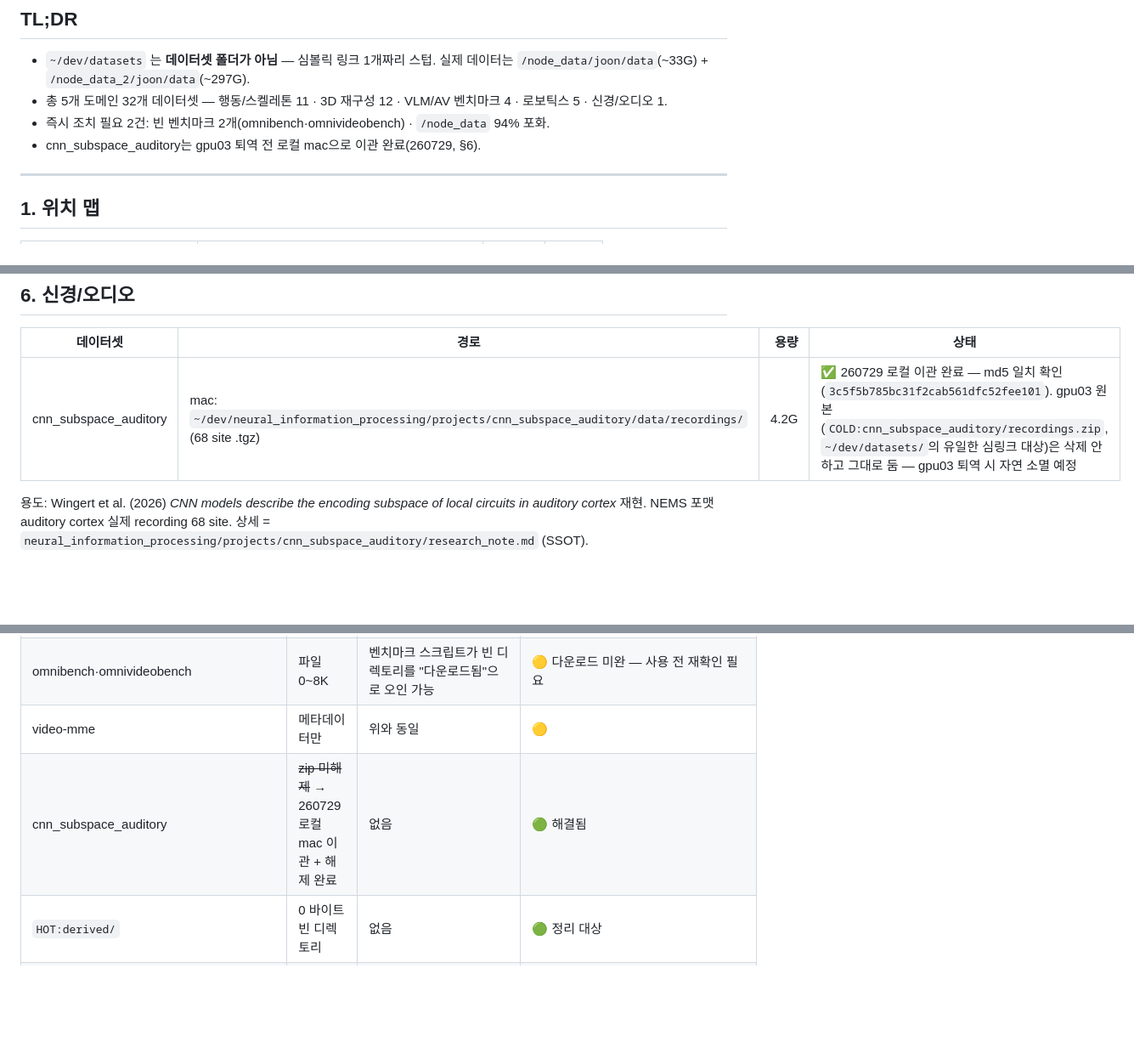
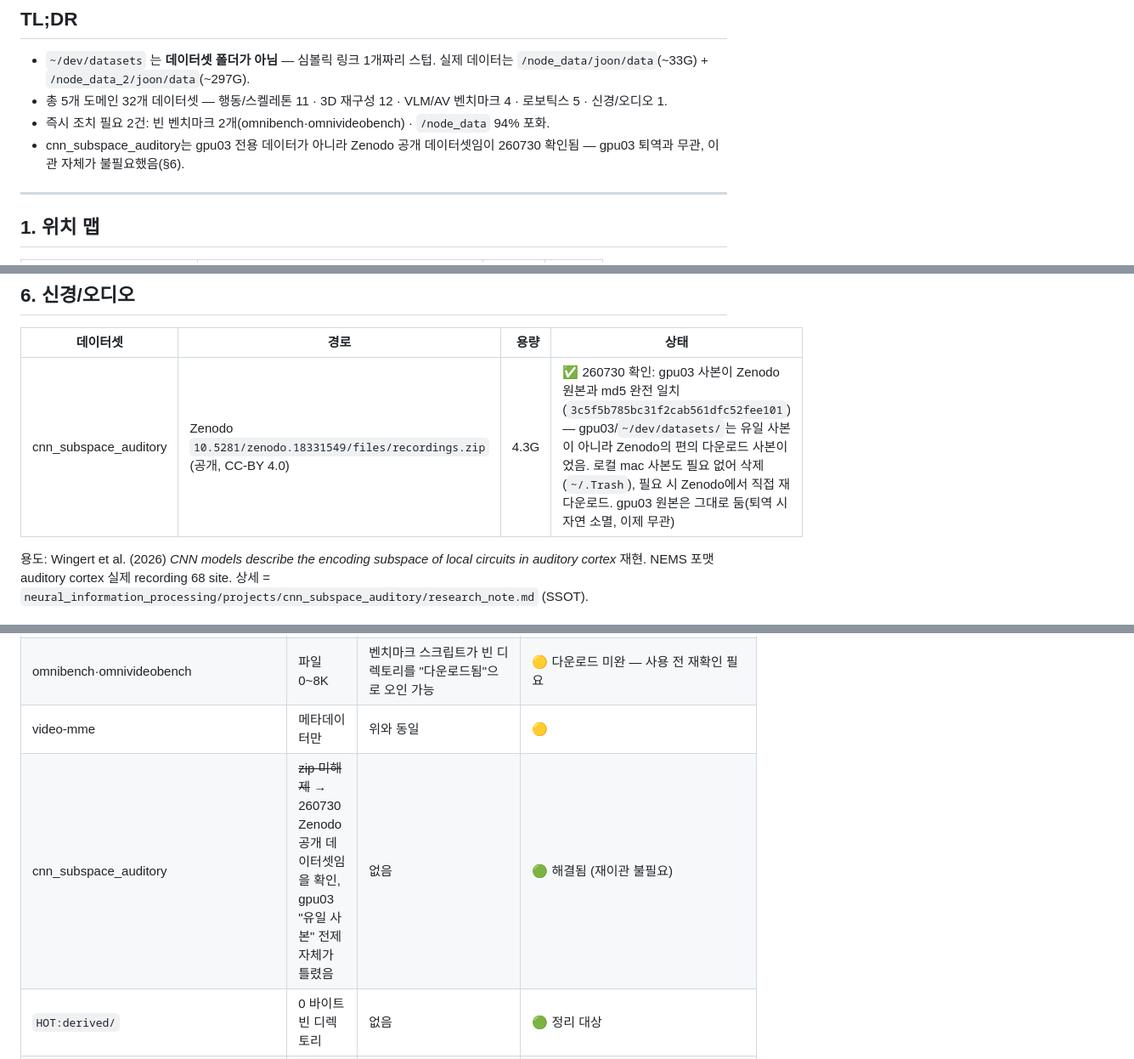
Before and after one commit to kafkapple/behavior-lab, a Markdown page: docs/dev/DATASETS.md, 3 parts joined by grey strips. Shown at 85% size. Rendered like a GitHub page; blank space fills up the shorter version.

Commit message:
Correct cnn_subspace_auditory: it's a public Zenodo dataset, not gpu03-unique
260730 /fact --deep verification found the raw recordings.zip is permanently
hosted on Zenodo (DOI 10.5281/zenodo.18331549, CC-BY 4.0) with md5 matching
the gpu03 copy exactly. The prior entry treated gpu03 as the last remaining
copy and recommended local migration; that premise was wrong. Local mac copy
removed as redundant; gpu03's copy is left in place but is no longer
load-bearing for data preservation.

Co-Authored-By: Claude Sonnet 5 <noreply@anthropic.com>

```diff
--- a/docs/dev/DATASETS.md
+++ b/docs/dev/DATASETS.md
@@ -10,7 +10,7 @@
 - `~/dev/datasets` 는 **데이터셋 폴더가 아님** — 심볼릭 링크 1개짜리 스텁. 실제 데이터는 `/node_data/joon/data`(~33G) + `/node_data_2/joon/data`(~297G).
 - 총 5개 도메인 32개 데이터셋 — 행동/스켈레톤 11 · 3D 재구성 12 · VLM/AV 벤치마크 4 · 로보틱스 5 · 신경/오디오 1.
 - 즉시 조치 필요 2건: 빈 벤치마크 2개(omnibench·omnivideobench) · `/node_data` 94% 포화.
-- cnn_subspace_auditory는 gpu03 퇴역 전 로컬 mac으로 이관 완료(260729, §6).
+- cnn_subspace_auditory는 gpu03 전용 데이터가 아니라 Zenodo 공개 데이터셋임이 260730 확인됨 — gpu03 퇴역과 무관, 이관 자체가 불필요했음(§6).
 
 ---
 
@@ -97,7 +97,7 @@
 
 | 데이터셋 | 경로 | 용량 | 상태 |
 |---|---|---:|---|
-| cnn_subspace_auditory | mac: `~/dev/neural_information_processing/projects/cnn_subspace_auditory/data/recordings/` (68 site .tgz) | 4.2G | ✅ 260729 로컬 이관 완료 — md5 일치 확인(`3c5f5b785bc31f2cab561dfc52fee101`). gpu03 원본(`COLD:cnn_subspace_auditory/recordings.zip`, `~/dev/datasets/`의 유일한 심링크 대상)은 삭제 안 하고 그대로 둠 — gpu03 퇴역 시 자연 소멸 예정 |
+| cnn_subspace_auditory | Zenodo `10.5281/zenodo.18331549/files/recordings.zip` (공개, CC-BY 4.0) | 4.3G | ✅ 260730 확인: gpu03 사본이 Zenodo 원본과 md5 완전 일치(`3c5f5b785bc31f2cab561dfc52fee101`) — gpu03/`~/dev/datasets/`는 유일 사본이 아니라 Zenodo의 편의 다운로드 사본이었음. 로컬 mac 사본도 필요 없어 삭제(`~/.Trash`), 필요 시 Zenodo에서 직접 재다운로드. gpu03 원본은 그대로 둠(퇴역 시 자연 소멸, 이제 무관) |
 
 용도: Wingert et al. (2026) *CNN models describe the encoding subspace of local circuits in auditory cortex* 재현. NEMS 포맷 auditory cortex 실제 recording 68 site. 상세 = `neural_information_processing/projects/cnn_subspace_auditory/research_note.md` (SSOT).
 
@@ -110,7 +110,7 @@
 | `/node_data` 94% (455G 여유) | HOT 티어 포화 임박 | 학습 중 checkpoint/outputs 쓰기 실패 → 런 중단. FaceLift 6view 급 산출물 1~2회분 여유 | 🟡 모니터 — `HOT:preprocessed/FaceLift_mouse` **3.1G**(260730 실측). ~~9.1G~~ 는 `M5_4`·`M5_5` 심링크 대체(260729) 이전 수치 |
 | omnibench·omnivideobench | 파일 0~8K | 벤치마크 스크립트가 빈 디렉토리를 "다운로드됨"으로 오인 가능 | 🟡 다운로드 미완 — 사용 전 재확인 필요 |
 | video-mme | 메타데이터만 | 위와 동일 | 🟡 |
-| cnn_subspace_auditory | ~~zip 미해제~~ → 260729 로컬 mac 이관 + 해제 완료 | 없음 | 🟢 해결됨 |
+| cnn_subspace_auditory | ~~zip 미해제~~ → 260730 Zenodo 공개 데이터셋임을 확인, gpu03 "유일 사본" 전제 자체가 틀렸음 | 없음 | 🟢 해결됨 (재이관 불필요) |
 | `HOT:derived/` | 0 바이트 빈 디렉토리 | 없음 | 🟢 정리 대상 |
 | `HOT:preprocessed/markerless_mouse_2`, `HOT:preprocessed/WK1_v2_sc_fx1000` | ~~0 바이트 빈 디렉토리~~ → **COLD 향 symlink** (260728 정정) | 삭제 시 `~/data/preprocessed/` 경유 config 전부 파손 | 🔴 **삭제 금지** — `du`가 symlink를 따라가지 않아 0으로 보였을 뿐 |
 | `~/dev/datasets` 스텁 | 이름이 데이터셋 허브처럼 보이나 실제로는 링크 1개 | 신규 세션·협업자가 "데이터셋 여기 있음"으로 오독 | 🟡 이 문서로 포인터 정정 |
```
